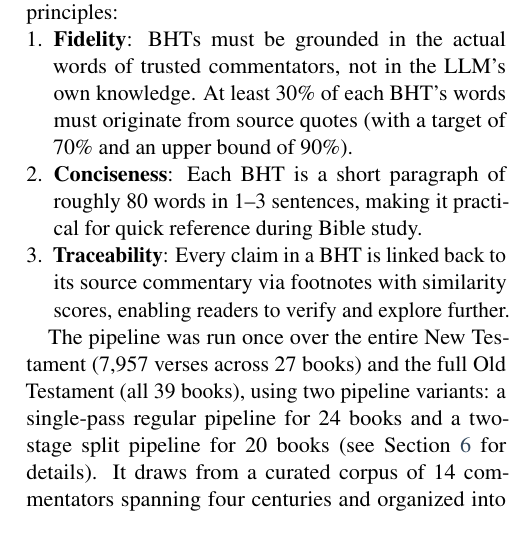
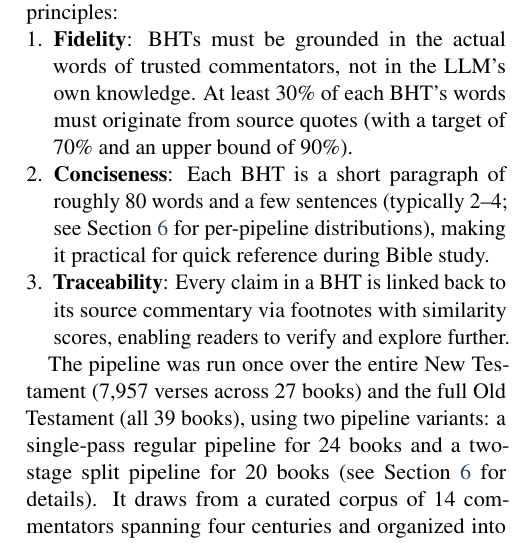
Before and after one commit to Church-Life-Apps/BibleGoPaper, a LaTeX paper (paper.tex, which reads sections/introduction.tex): part of one column of page 2 of 15, cut so that both start at the same text. Compiled offline with pdfLaTeX.

Commit message:
Round 8.1: Conciseness bullet -- correct sentence-count claim
Conciseness principle bullet said '1-3 sentences' which was a
prompt constraint, not realized output. Empirical sentence
counts across the corpus:

  NT v3:        mean 4.20 sentences  (only 16.9% in 1-3,
                                       50.6% are exactly 4)
  OT regular:   mean 2.74 sentences  (94% in 1-3)
  OT split-a:   mean 2.33 sentences  (98.5% in 1-3)
  OT split-b:   mean 1.00 sentences  (100% in 1-3)

NT essentially ignored the 1-3 constraint; OT mostly held it.
Same shape as the word-count finding: target != realized.

New phrasing matches the abstract pattern of deferring to eval:
  'Each BHT is a short paragraph of roughly 80 words and a few
   sentences (typically 2-4; see Section 6 for per-pipeline
   distributions)'

'2-4' covers the actual realized range cleanly (NT mean 4.2,
OT regular mean 2.7, OT split-a mean 2.3, OT split-b mean 1.0,
weighted across all variants the bulk lands 2-4).

```diff
--- a/sections/introduction.tex
+++ b/sections/introduction.tex
@@ -8,7 +8,7 @@ In this paper, we present \textbf{BibleGoAI}, a multi-stage pipeline that transf
 
 \begin{enumerate}[nosep,leftmargin=*]
     \item \textbf{Fidelity}: BHTs must be grounded in the actual words of trusted commentators, not in the LLM's own knowledge. At least 30\% of each BHT's words must originate from source quotes (with a target of 70\% and an upper bound of 90\%).
-    \item \textbf{Conciseness}: Each BHT is a short paragraph of roughly 80 words in 1--3 sentences, making it practical for quick reference during Bible study.
+    \item \textbf{Conciseness}: Each BHT is a short paragraph of roughly 80 words and a few sentences (typically 2--4; see Section~\ref{sec:evaluation} for per-pipeline distributions), making it practical for quick reference during Bible study.
     \item \textbf{Traceability}: Every claim in a BHT is linked back to its source commentary via footnotes with similarity scores, enabling readers to verify and explore further.
 \end{enumerate}
 
```
Also changed, not shown: paper.pdf.
